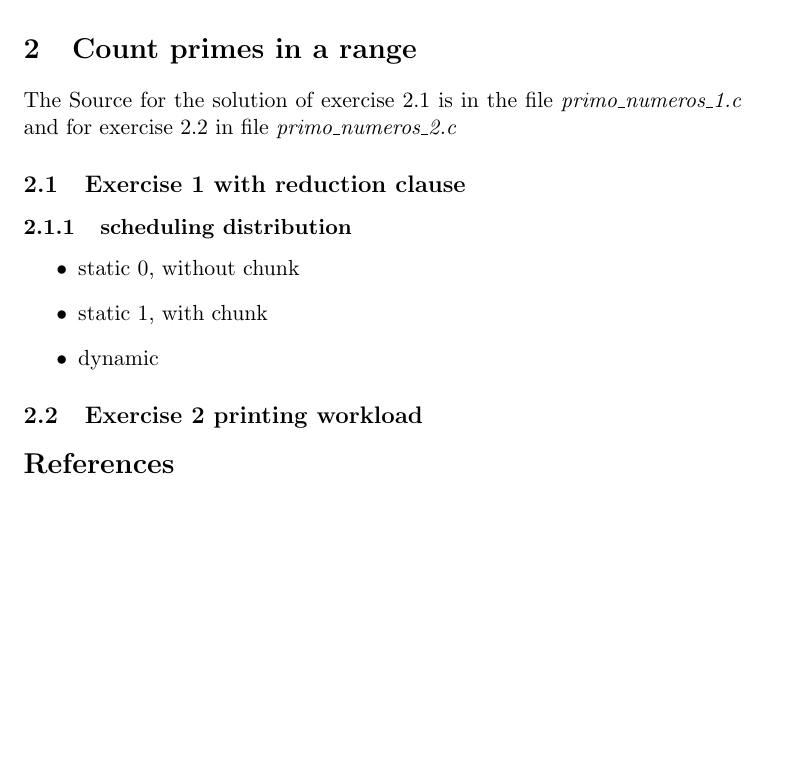
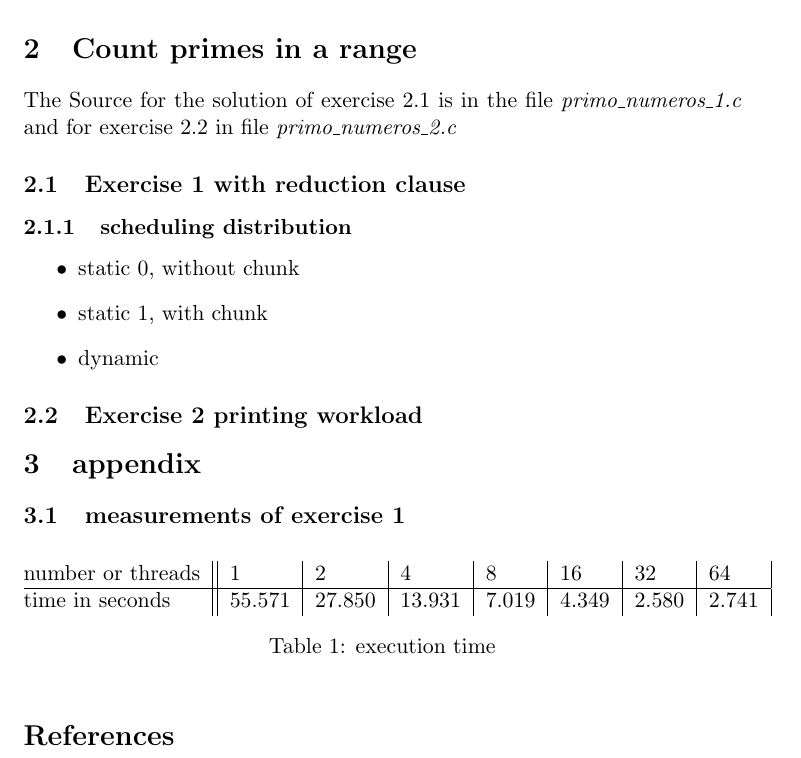
Before and after one commit to SbiCA/cpa, a LaTeX document (CpaReportPrimeNumbers.tex): part of page 3 of 3, cut so that both start at the same text, the shorter picture padded with empty space. Compiled offline with pdfLaTeX.

Commit message:
added appendix section

```diff
--- a/CpaReportPrimeNumbers.tex
+++ b/CpaReportPrimeNumbers.tex
@@ -128,6 +128,22 @@ The Source for the solution of exercise \ref{ex21} is in the file
 \subsection{Exercise 2 printing workload}
 \label{ex22}
 
+
+\section{appendix}
+
+\subsection{measurements of exercise 1}
+\begin{table}[h]
+\centering
+
+\label{measuresEx1}
+\begin{tabular}{@{}l||l|l|l|l|l|l|l|@{}}
+number or threads & 1      & 2      & 4      & 8     & 16    & 32    & 64    \\
+\hline
+time in seconds   & 55.571 & 27.850 & 13.931 & 7.019 & 4.349 & 2.580 & 2.741
+\end{tabular}
+\caption{execution time}
+\end{table}
+
 %----------------------------------------------------------------------------------------
 %	BIBLIOGRAPHY
 %----------------------------------------------------------------------------------------
```
Also changed, not shown: sample.bib (deleted, +0 -7 lines), CpaReportPrimeNumbers.pdf, 1 other file.
